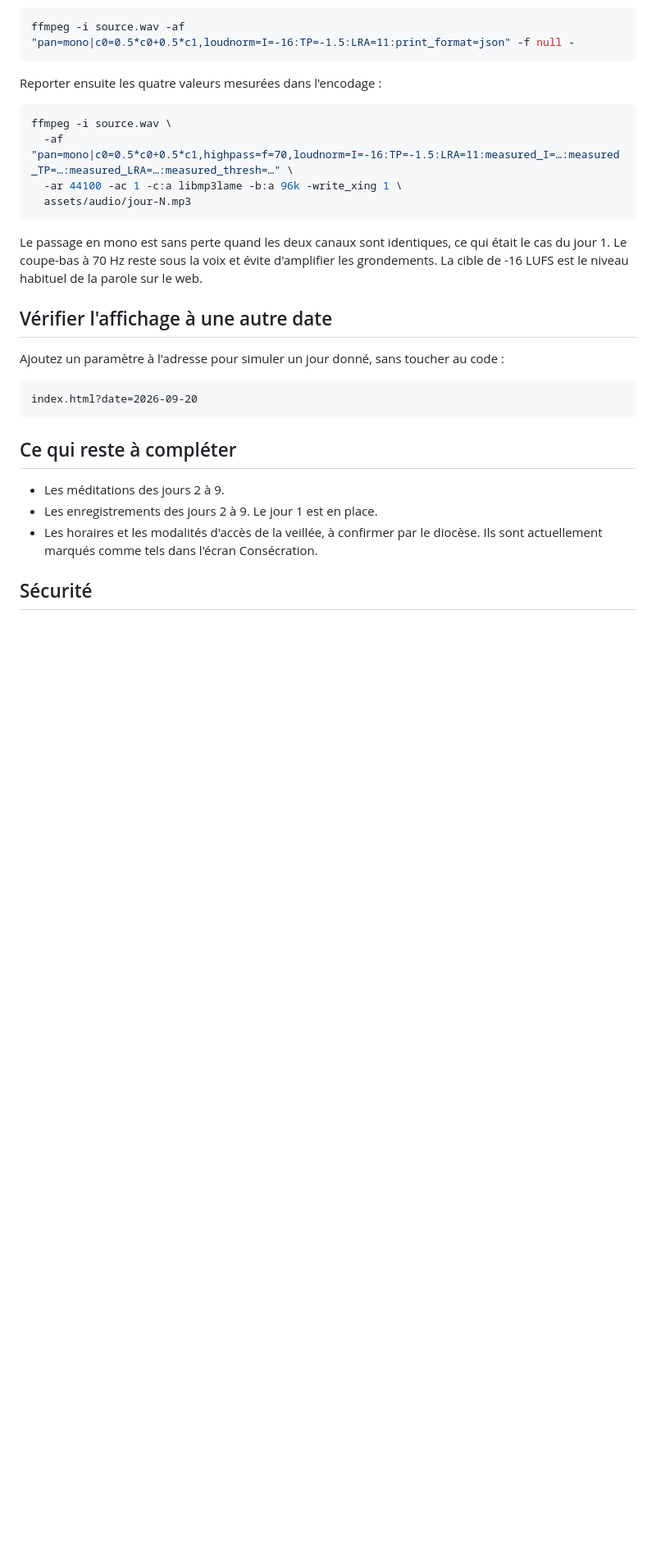
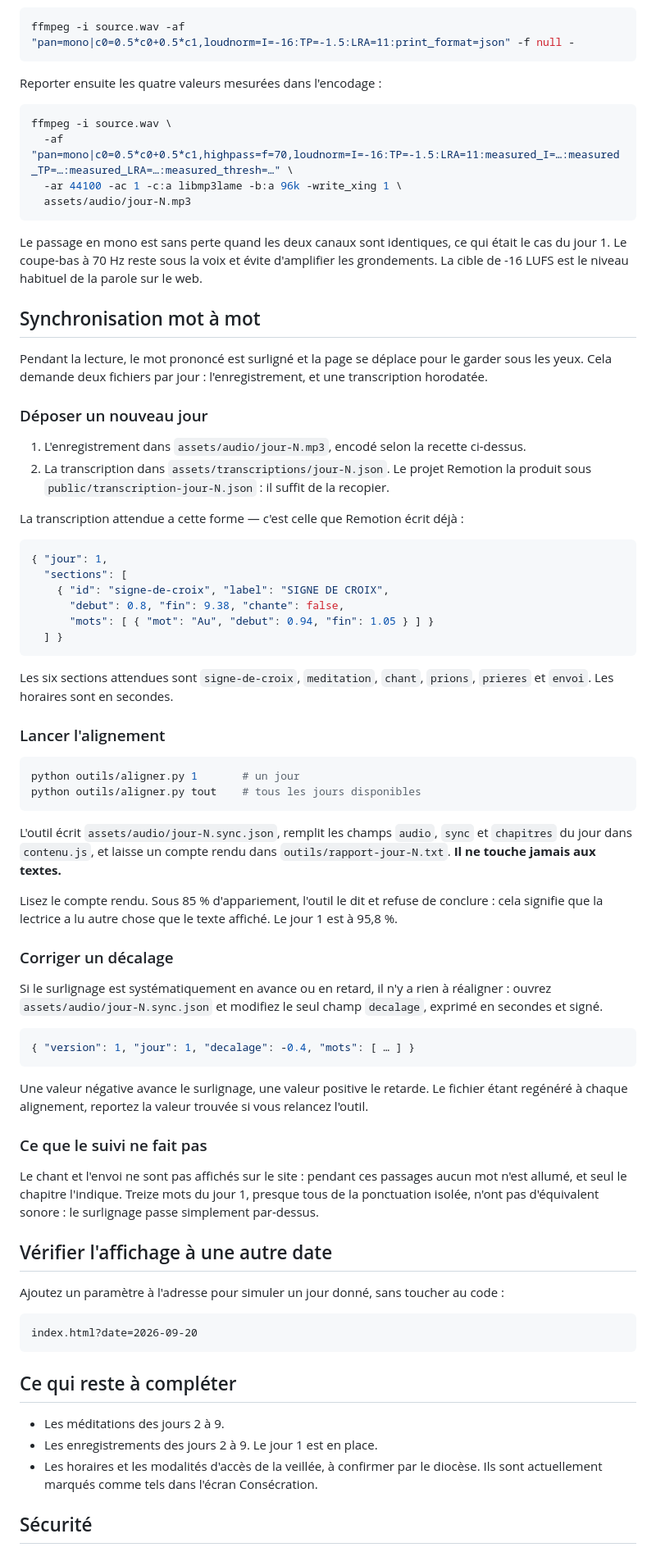
Before and after one commit to neuvaine-esperance/neuvaine-esperance.github.io, a Markdown page: README.md, the part around the change. Shown at 82% size. GitHub-like rendering; blank space fills up the shorter version.

Commit message:
Suivi mot à mot pendant l'écoute
Le mot prononcé est surligné dans le texte, la page se déplace pour le
garder sous les yeux, et le lecteur reste à portée de pouce en haut de
l'écran.

outils/aligner.py confronte la transcription horodatée de Remotion à la
suite exacte des mots que la page affiche — le signe de croix, le verset,
la méditation, la prière, puis les quatre prières d'ancrage. Il lit
contenu.js au caractère, car ce fichier n'est pas du JSON et ses textes
contiennent eux-mêmes des crochets. La comparaison passe par des jetons
normalisés : sans accents, apostrophes séparées, nombres et abréviations
bibliques en toutes lettres. Le texte affiché, lui, n'est jamais touché.
Le jour 1 s'apparie à 95,8 %.

Le Je vous salue Marie est affiché une fois et dit trois fois : son mot
porte trois plages, et s'allume aux trois passages. Le chant et l'envoi
ne sont pas affichés : rien ne s'allume, seul le chapitre l'indique — une
borne de silence évite que le dernier mot reste allumé deux minutes.

Quatre défauts trouvés en vérifiant, dont trois auraient été visibles à
l'usage :

— .anchors__acclaim étant un div de .anchors__list, mon sélecteur le
  comptait deux fois ; le premier remplacement détachait le nœud et le
  second travaillait sur du vide.
— « display: block » l'emportait sur l'attribut hidden : la pastille de
  rappel et les chapitres restaient visibles en permanence. La règle est
  désormais posée une fois pour toutes.
— Les apparitions au défilement décalent le texte pendant que la page
  glisse : la cible calculée n'était plus la bonne à l'arrivée. Le
  cadrage se recontrôle quatre fois par seconde.
— Un défilement au clavier n'émet ni molette ni toucher : le geste du
  visiteur pouvait passer pour le nôtre.

overflow: hidden sur .app ouvrait un conteneur de défilement et annulait
position: sticky ; overflow: clip coupe pareil sans l'ouvrir.
connect-src passe de 'none' à 'self', sans quoi le chargement du fichier
de synchronisation échouait en silence.

Vérifié : 13 instants sur 13 tombent sur le mot attendu, du signe de
croix à l'acclamation ; zéro violation axe sur huit passages ; un jour
sans enregistrement s'affiche comme avant.

Co-Authored-By: Claude Opus 5 (1M context) <noreply@anthropic.com>

````diff
--- a/README.md
+++ b/README.md
@@ -98,6 +98,68 @@ Le passage en mono est sans perte quand les deux canaux sont identiques, ce qui
 le cas du jour 1. Le coupe-bas à 70 Hz reste sous la voix et évite d'amplifier les
 grondements. La cible de -16 LUFS est le niveau habituel de la parole sur le web.
 
+## Synchronisation mot à mot
+
+Pendant la lecture, le mot prononcé est surligné et la page se déplace pour le garder
+sous les yeux. Cela demande deux fichiers par jour : l'enregistrement, et une
+transcription horodatée.
+
+### Déposer un nouveau jour
+
+1. L'enregistrement dans `assets/audio/jour-N.mp3`, encodé selon la recette ci-dessus.
+2. La transcription dans `assets/transcriptions/jour-N.json`. Le projet Remotion la
+   produit sous `public/transcription-jour-N.json` : il suffit de la recopier.
+
+La transcription attendue a cette forme — c'est celle que Remotion écrit déjà :
+
+```json
+{ "jour": 1,
+  "sections": [
+    { "id": "signe-de-croix", "label": "SIGNE DE CROIX",
+      "debut": 0.8, "fin": 9.38, "chante": false,
+      "mots": [ { "mot": "Au", "debut": 0.94, "fin": 1.05 } ] }
+  ] }
+```
+
+Les six sections attendues sont `signe-de-croix`, `meditation`, `chant`, `prions`,
+`prieres` et `envoi`. Les horaires sont en secondes.
+
+### Lancer l'alignement
+
+```bash
+python outils/aligner.py 1       # un jour
+python outils/aligner.py tout    # tous les jours disponibles
+```
+
+L'outil écrit `assets/audio/jour-N.sync.json`, remplit les champs `audio`, `sync` et
+`chapitres` du jour dans `contenu.js`, et laisse un compte rendu dans
+`outils/rapport-jour-N.txt`. **Il ne touche jamais aux textes.**
+
+Lisez le compte rendu. Sous 85 % d'appariement, l'outil le dit et refuse de conclure :
+cela signifie que la lectrice a lu autre chose que le texte affiché. Le jour 1 est à
+95,8 %.
+
+### Corriger un décalage
+
+Si le surlignage est systématiquement en avance ou en retard, il n'y a rien à
+réaligner : ouvrez `assets/audio/jour-N.sync.json` et modifiez le seul champ
+`decalage`, exprimé en secondes et signé.
+
+```json
+{ "version": 1, "jour": 1, "decalage": -0.4, "mots": [ … ] }
+```
+
+Une valeur négative avance le surlignage, une valeur positive le retarde. Le fichier
+étant regénéré à chaque alignement, reportez la valeur trouvée si vous relancez
+l'outil.
+
+### Ce que le suivi ne fait pas
+
+Le chant et l'envoi ne sont pas affichés sur le site : pendant ces passages aucun mot
+n'est allumé, et seul le chapitre l'indique. Treize mots du jour 1, presque tous de la
+ponctuation isolée, n'ont pas d'équivalent sonore : le surlignage passe simplement
+par-dessus.
+
 ## Vérifier l'affichage à une autre date
 
 Ajoutez un paramètre à l'adresse pour simuler un jour donné, sans toucher au code :
````
